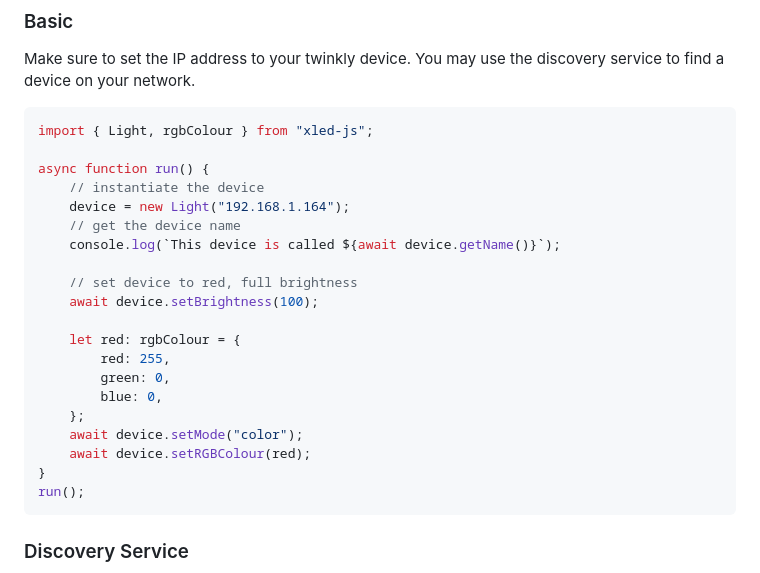
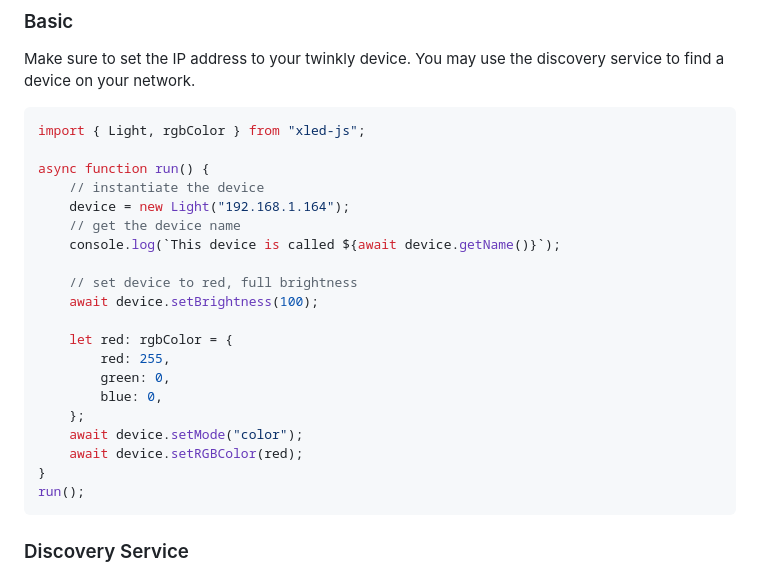
Before and after one commit to matthi4s/xled-js, a Markdown page: README.md, the part around the change. Rendered like a GitHub page.

Commit message:
fixed "color" references in example code

````diff
--- a/README.md
+++ b/README.md
@@ -29,7 +29,7 @@ The api docs can be generated by running:
 ### Basic
 Make sure to set the IP address to your twinkly device.  You may use the discovery service to find a device on your network.
 ```ts
-import { Light, rgbColour } from "xled-js";
+import { Light, rgbColor } from "xled-js";
 
 async function run() {
 	// instantiate the device
@@ -40,13 +40,13 @@ async function run() {
 	// set device to red, full brightness
 	await device.setBrightness(100);
 
-	let red: rgbColour = {
+	let red: rgbColor = {
 		red: 255,
 		green: 0,
 		blue: 0,
 	};
 	await device.setMode("color");
-	await device.setRGBColour(red);
+	await device.setRGBColor(red);
 }
 run();
 ```
````
